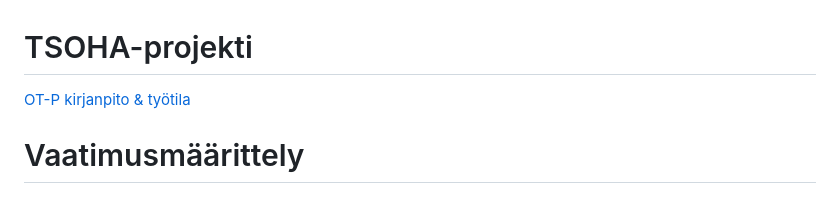
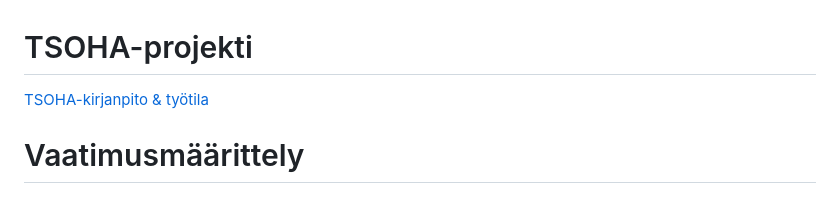
Before and after one commit to keranenkirill/TietokantaSovellus, a Markdown page: README.md, the part around the change. Rendered like a GitHub page.

Commit message:
Update README.md
upd

```diff
--- a/README.md
+++ b/README.md
@@ -1,5 +1,5 @@
 # TSOHA-projekti
-[OT-P kirjanpito & työtila](https://github.com/KeranenKirill/OT-P/blob/main/DOKUMENTAATIO/TYOAIKAKIRJANPITO.md)
+[TSOHA-kirjanpito & työtila](https://github.com/KeranenKirill/OT-P/blob/main/DOKUMENTAATIO/TYOAIKAKIRJANPITO.md)
 
 
 # Vaatimusmäärittely
```
